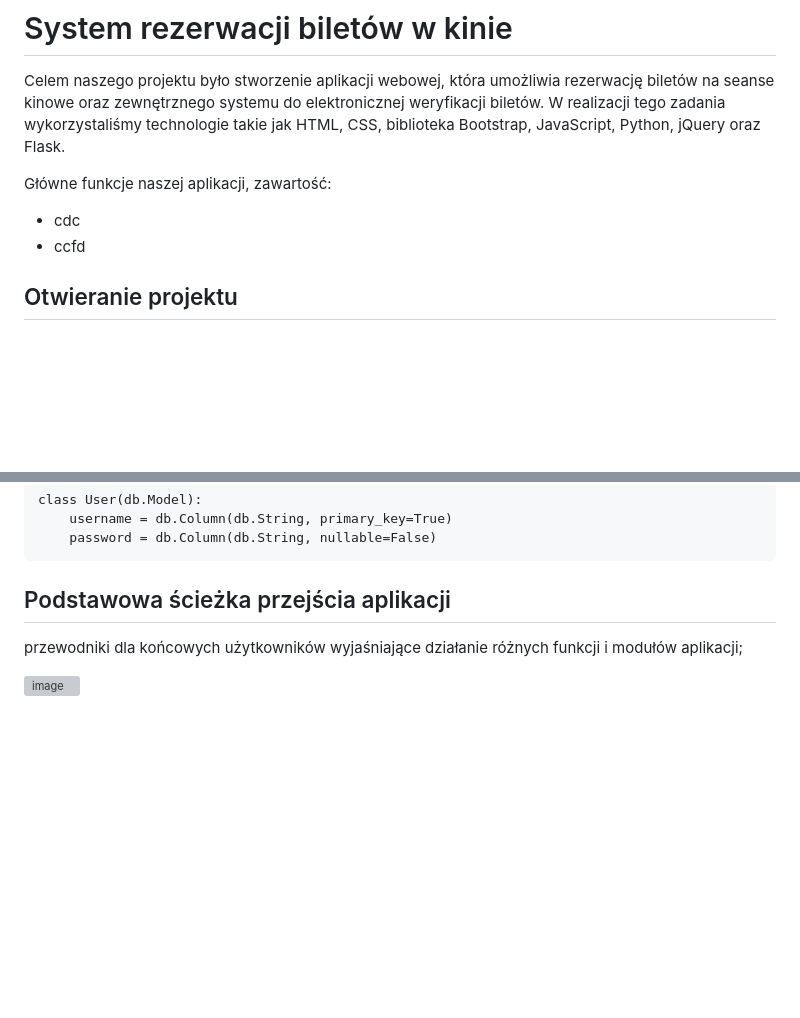
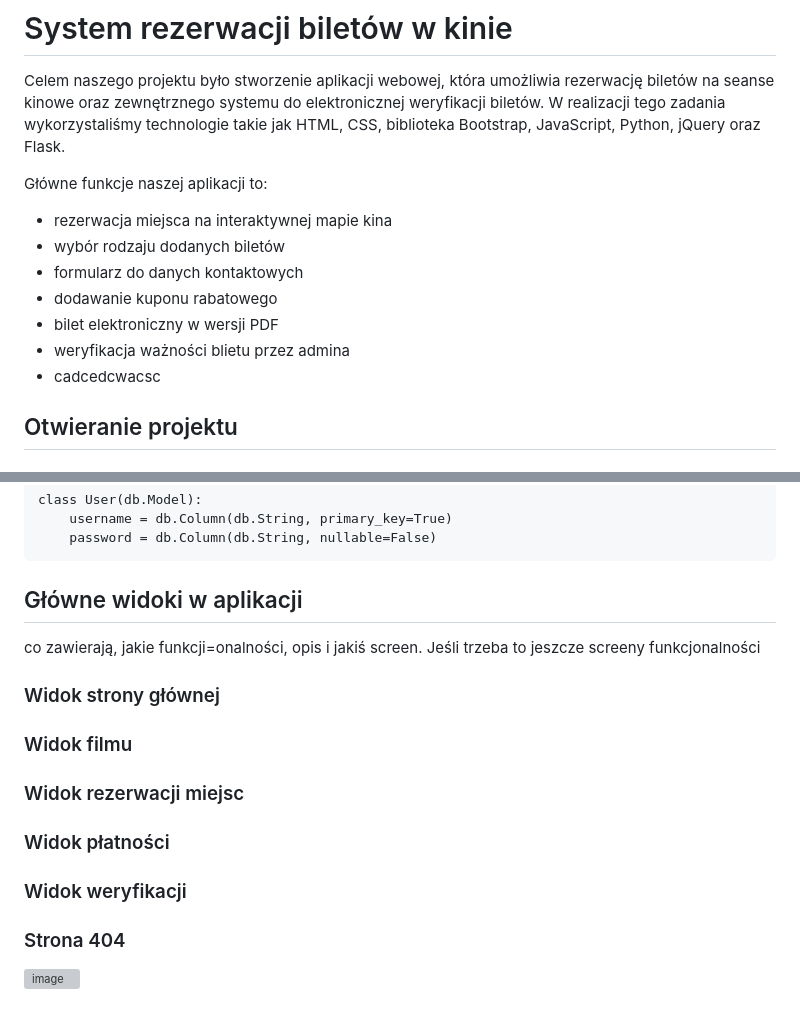
Before and after one commit to Rinkazuuka/Movie-Ticket-Sales-System, a Markdown page: README.md, 2 parts joined by grey strips. Drawn GitHub-style; blank space fills up the shorter version; grey boxes are pictures that could not be loaded.

```diff
--- a/README.md
+++ b/README.md
@@ -2,9 +2,14 @@
 
 Celem naszego projektu było stworzenie aplikacji webowej, która umożliwia rezerwację biletów na seanse kinowe oraz zewnętrznego systemu do elektronicznej weryfikacji biletów. W realizacji tego zadania wykorzystaliśmy technologie takie jak HTML, CSS, biblioteka Bootstrap, JavaScript, Python, jQuery oraz Flask.
 
-Główne funkcje naszej aplikacji, zawartość:
-* cdc
-* ccfd
+Główne funkcje naszej aplikacji to:
+* rezerwacja miejsca na interaktywnej mapie kina
+* wybór rodzaju dodanych biletów
+* formularz do danych kontaktowych
+* dodawanie kuponu rabatowego
+* bilet elektroniczny w wersji PDF
+* weryfikacja ważności blietu przez admina
+* cadcedcwacsc
 
 
 ## Otwieranie projektu
@@ -143,8 +148,19 @@ Tabela reprezentuje seanse filmowe, które są dostępne dla użytkowników.
         password = db.Column(db.String, nullable=False)
 
 
-## Podstawowa ścieżka przejścia aplikacji
-przewodniki dla końcowych użytkowników wyjaśniające działanie różnych funkcji i modułów aplikacji;
+## Główne widoki w aplikacji
+co zawierają, jakie funkcji=onalności, opis i jakiś screen. Jeśli trzeba to jeszcze screeny funkcjonalności
+### Widok strony głównej
+
+### Widok filmu
+
+### Widok rezerwacji miejsc
+
+### Widok płatności
+
+### Widok weryfikacji
+
+### Strona 404
 
 
 ![image](https://github.com/user-attachments/assets/c0eed2a8-6806-43d5-b0c3-48c94753ee1c)
```
